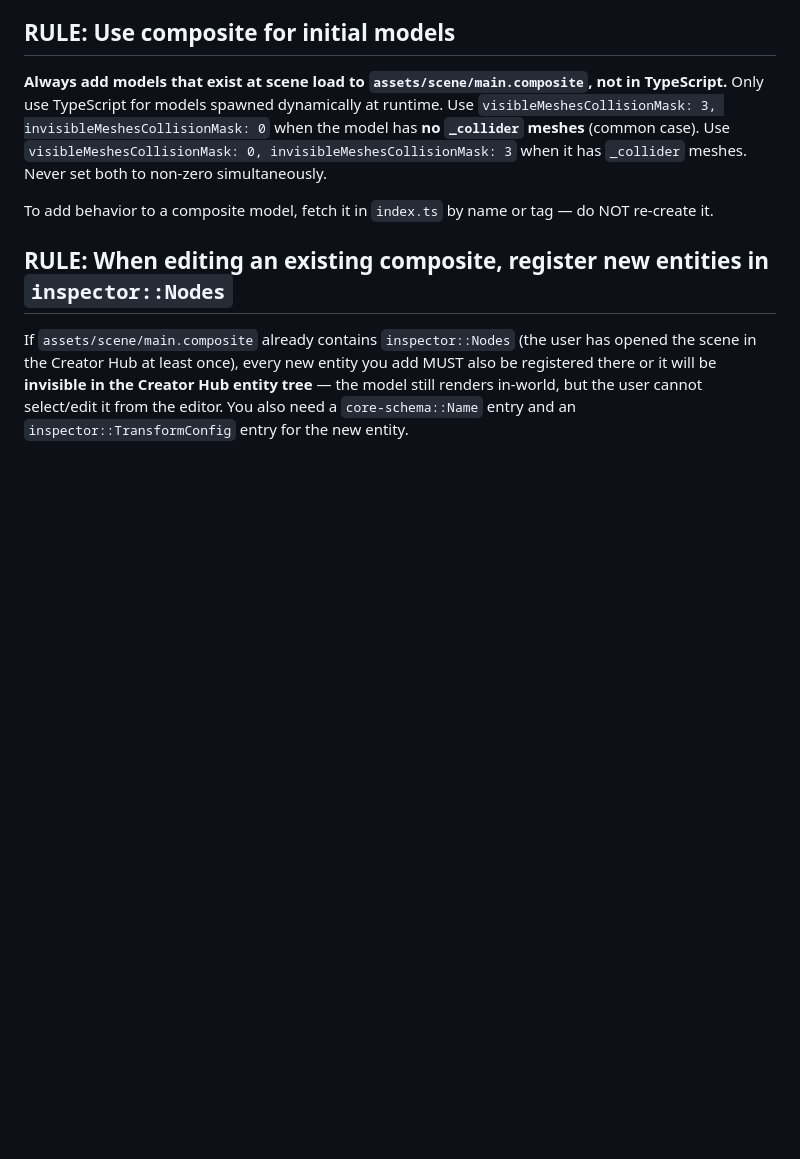
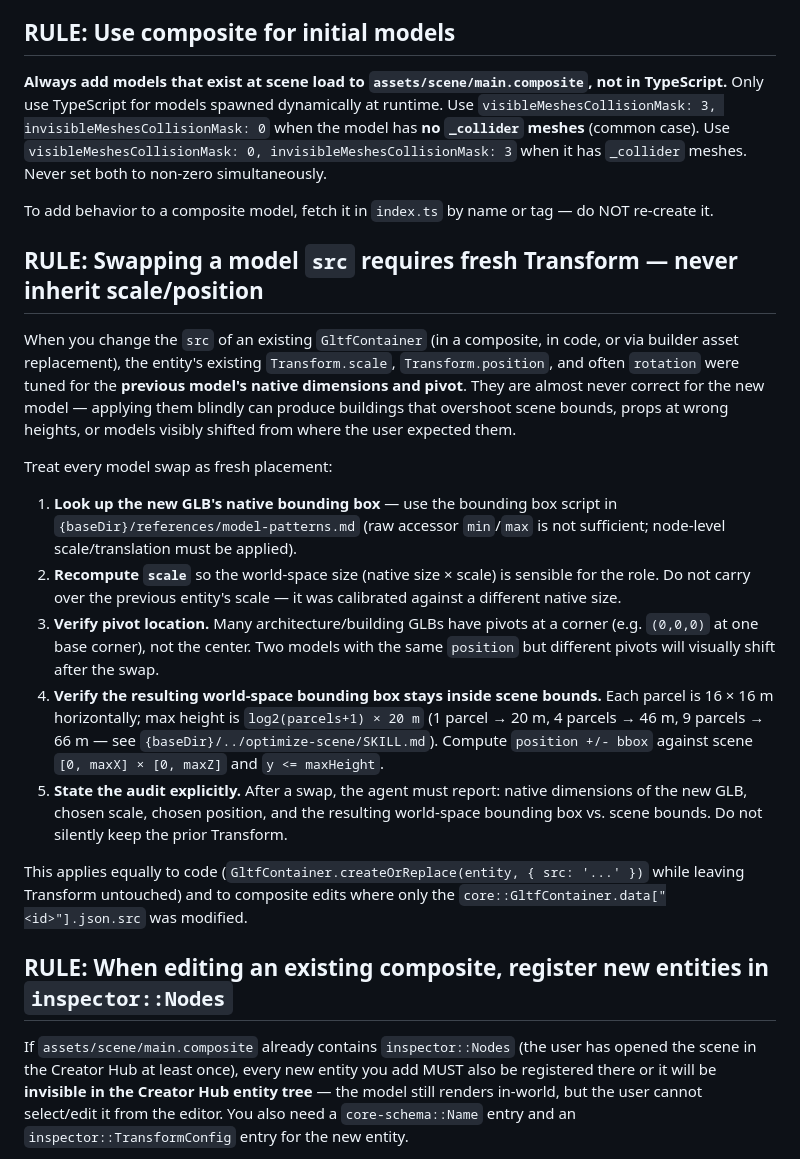
Before and after one commit to decentraland/sdk-skills, a Markdown page: add-3d-models/SKILL.md, the part around the change. GitHub-like rendering; blank space fills up the shorter version.

Commit message:
recalculate model pos when swapping models

```diff
--- a/add-3d-models/SKILL.md
+++ b/add-3d-models/SKILL.md
@@ -30,6 +30,20 @@ Many GLB models use back-face culling. The rendered face is typically toward loc
 **Always add models that exist at scene load to `assets/scene/main.composite`, not in TypeScript.** Only use TypeScript for models spawned dynamically at runtime. Use `visibleMeshesCollisionMask: 3, invisibleMeshesCollisionMask: 0` when the model has **no `_collider` meshes** (common case). Use `visibleMeshesCollisionMask: 0, invisibleMeshesCollisionMask: 3` when it has `_collider` meshes. Never set both to non-zero simultaneously.
 
 To add behavior to a composite model, fetch it in `index.ts` by name or tag — do NOT re-create it.
+
+## RULE: Swapping a model `src` requires fresh Transform — never inherit scale/position
+
+When you change the `src` of an existing `GltfContainer` (in a composite, in code, or via builder asset replacement), the entity's existing `Transform.scale`, `Transform.position`, and often `rotation` were tuned for the **previous model's native dimensions and pivot**. They are almost never correct for the new model — applying them blindly can produce buildings that overshoot scene bounds, props at wrong heights, or models visibly shifted from where the user expected them.
+
+Treat every model swap as fresh placement:
+
+1. **Look up the new GLB's native bounding box** — use the bounding box script in `{baseDir}/references/model-patterns.md` (raw accessor `min`/`max` is not sufficient; node-level scale/translation must be applied).
+2. **Recompute `scale`** so the world-space size (native size × scale) is sensible for the role. Do not carry over the previous entity's scale — it was calibrated against a different native size.
+3. **Verify pivot location.** Many architecture/building GLBs have pivots at a corner (e.g. `(0,0,0)` at one base corner), not the center. Two models with the same `position` but different pivots will visually shift after the swap.
+4. **Verify the resulting world-space bounding box stays inside scene bounds.** Each parcel is 16 × 16 m horizontally; max height is `log2(parcels+1) × 20 m` (1 parcel → 20 m, 4 parcels → 46 m, 9 parcels → 66 m — see `{baseDir}/../optimize-scene/SKILL.md`). Compute `position +/- bbox` against scene `[0, maxX] × [0, maxZ]` and `y <= maxHeight`.
+5. **State the audit explicitly.** After a swap, the agent must report: native dimensions of the new GLB, chosen scale, chosen position, and the resulting world-space bounding box vs. scene bounds. Do not silently keep the prior Transform.
+
+This applies equally to code (`GltfContainer.createOrReplace(entity, { src: '...' })` while leaving Transform untouched) and to composite edits where only the `core::GltfContainer.data["<id>"].json.src` was modified.
 
 ## RULE: When editing an existing composite, register new entities in `inspector::Nodes`
 
```
Also changed, not shown: composites/composite-reference.md (+2 -0 lines).
